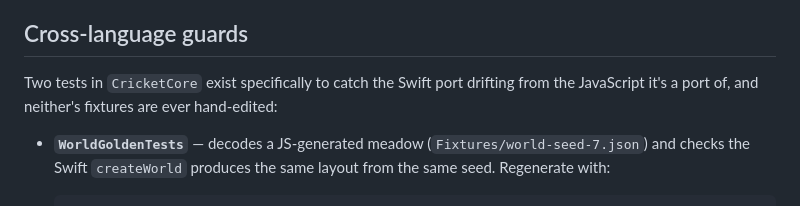
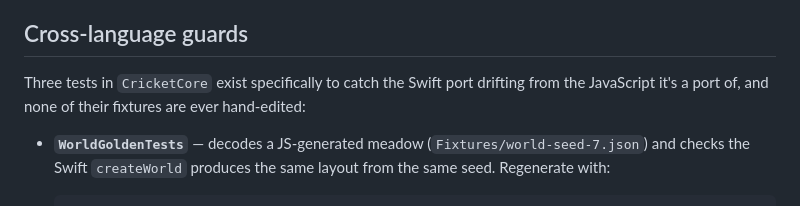
Before and after one commit to hpfs74/life-of-a-cricket, a Markdown page: swift/README.md, the part around the change. GitHub-like rendering.

Commit message:
docs: three cross-language guards, not two
HouseGoldenTests joined the pair in the same fix wave that added it; the
count above the list was never bumped.

Co-Authored-By: Claude Opus 5 <noreply@anthropic.com>
Claude-Session: https://claude.ai/code/session_016bjDEFnFb6wQ8AAAPPbKMt

```diff
--- a/swift/README.md
+++ b/swift/README.md
@@ -83,9 +83,9 @@ and never commit a personal team ID.**
 
 ## Cross-language guards
 
-Two tests in `CricketCore` exist specifically to catch the Swift port
-drifting from the JavaScript it's a port of, and neither's fixtures are ever
-hand-edited:
+Three tests in `CricketCore` exist specifically to catch the Swift port
+drifting from the JavaScript it's a port of, and none of their fixtures are
+ever hand-edited:
 
 - **`WorldGoldenTests`** — decodes a JS-generated meadow
   (`Fixtures/world-seed-7.json`) and checks the Swift `createWorld` produces
```
